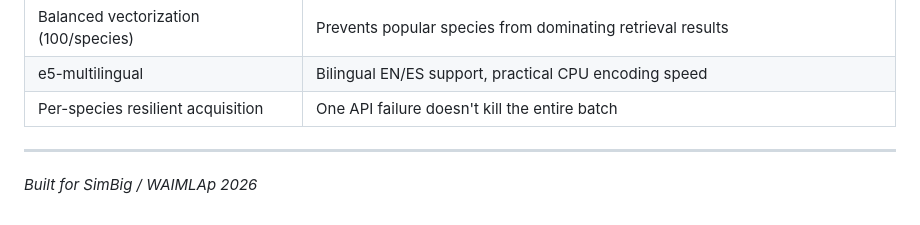
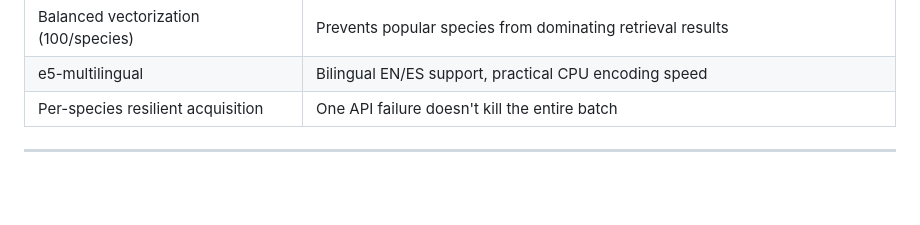
Before and after one commit to yughiyami/rag_medicinal_plants, a Markdown page: README.md, the part around the change. Drawn GitHub-style; blank space fills up the shorter version.

Commit message:
fix : re - editst

```diff
--- a/README.md
+++ b/README.md
@@ -170,5 +170,3 @@ python run_evaluation.py --ablation --configs full dense_only sparse_only
 | Per-species resilient acquisition | One API failure doesn't kill the entire batch |
 
 ---
-
-*Built for SimBig / WAIMLAp 2026*
```
